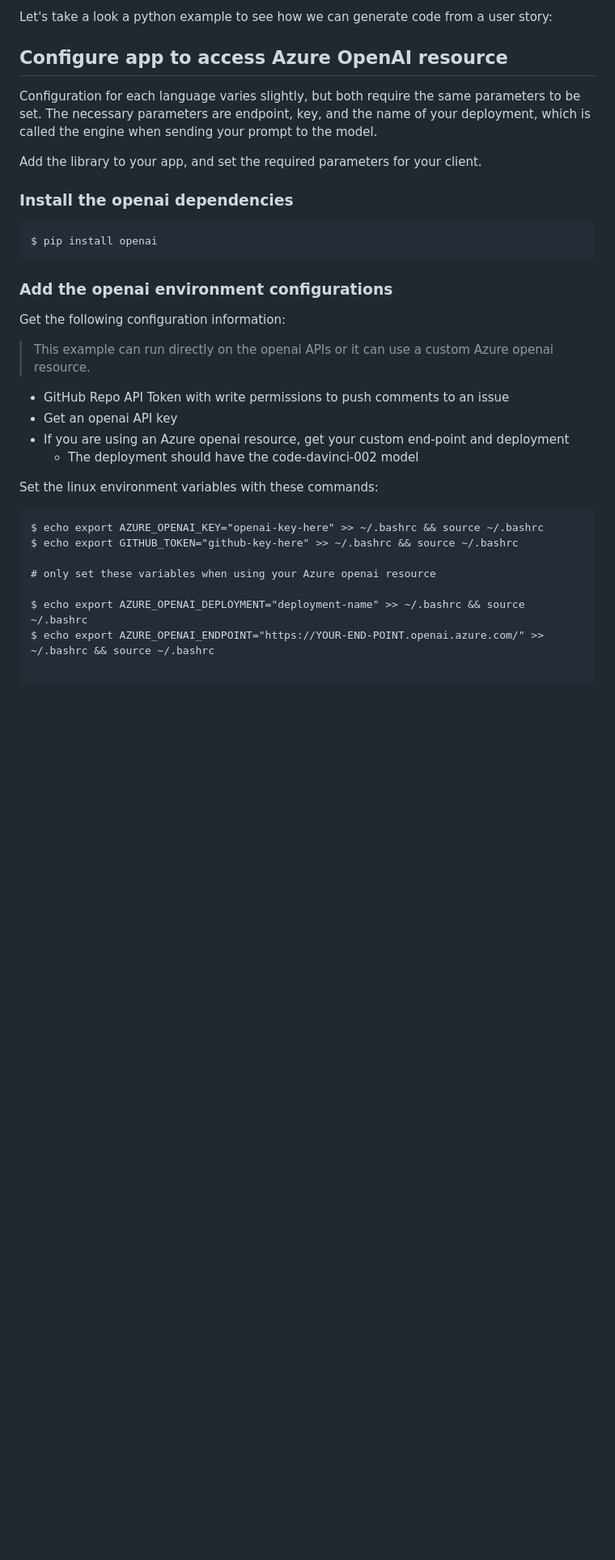
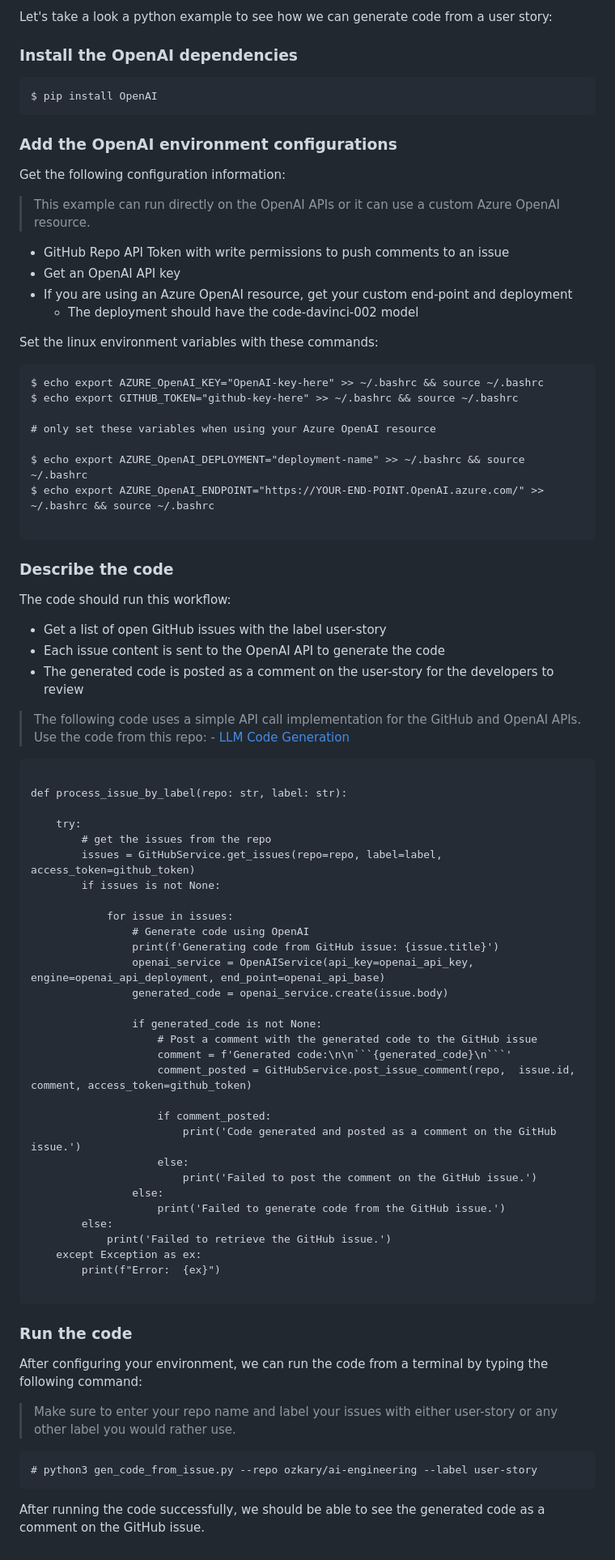
Before and after one commit to ozkary/ai-engineering, a Markdown page: python/code_generation/README.md, the part around one of its changes. Shown at 81% size. GitHub-like rendering; blank space fills up the shorter version.

Commit message:
add the code generation flow

````diff
--- a/python/code_generation/README.md
+++ b/python/code_generation/README.md
@@ -32,39 +34,85 @@ From this user story, we can see that the end user of the story is a data scient
 
 Let's take a look a python example to see how we can generate code from a user story:
 
-
-## Configure app to access Azure OpenAI resource
-
-Configuration for each language varies slightly, but both require the same parameters to be set. The necessary parameters are endpoint, key, and the name of your deployment, which is called the engine when sending your prompt to the model.
-
-Add the library to your app, and set the required parameters for your client.
-
-### Install the openai dependencies
+### Install the OpenAI dependencies
 
 ```
-$ pip install openai
+$ pip install OpenAI
 ```
 
-### Add the openai environment configurations
+### Add the OpenAI environment configurations
 
 Get the following configuration information:
 
-> This example can run directly on the openai APIs or it can use a custom Azure openai resource.
+> This example can run directly on the OpenAI APIs or it can use a custom Azure OpenAI resource.
 
 - GitHub Repo API Token with write permissions to push comments to an issue
-- Get an openai API key
-- If you are using an Azure openai resource, get your custom end-point and deployment
+- Get an OpenAI API key
+- If you are using an Azure OpenAI resource, get your custom end-point and deployment
   - The deployment should have the code-davinci-002 model
 
 Set the linux environment variables with these commands:
 
 ```
-$ echo export AZURE_OPENAI_KEY="openai-key-here" >> ~/.bashrc && source ~/.bashrc
+$ echo export AZURE_OpenAI_KEY="OpenAI-key-here" >> ~/.bashrc && source ~/.bashrc
 $ echo export GITHUB_TOKEN="github-key-here" >> ~/.bashrc && source ~/.bashrc
 
-# only set these variables when using your Azure openai resource
+# only set these variables when using your Azure OpenAI resource
 
-$ echo export AZURE_OPENAI_DEPLOYMENT="deployment-name" >> ~/.bashrc && source ~/.bashrc
-$ echo export AZURE_OPENAI_ENDPOINT="https://YOUR-END-POINT.openai.azure.com/" >> ~/.bashrc && source ~/.bashrc
+$ echo export AZURE_OpenAI_DEPLOYMENT="deployment-name" >> ~/.bashrc && source ~/.bashrc
+$ echo export AZURE_OpenAI_ENDPOINT="https://YOUR-END-POINT.OpenAI.azure.com/" >> ~/.bashrc && source ~/.bashrc
 
 ```
+### Describe the code
+
+The code should run this workflow:
+
+- Get a list of open GitHub issues with the label user-story
+- Each issue content is sent to the OpenAI API to generate the code
+- The generated code is posted as a comment on the user-story for the developers to review
+
+> The following code uses a simple API call implementation for the GitHub and OpenAI APIs. Use the code from this repo: - [LLM Code Generation](https://github.com/ozkary/ai-engineering/tree/main/python/code_generation)
+
+```
+
+def process_issue_by_label(repo: str, label: str):
+
+    try:
+        # get the issues from the repo
+        issues = GitHubService.get_issues(repo=repo, label=label, access_token=github_token)
+        if issues is not None:
+
+            for issue in issues:
+                # Generate code using OpenAI
+                print(f'Generating code from GitHub issue: {issue.title}')
+                openai_service = OpenAIService(api_key=openai_api_key, engine=openai_api_deployment, end_point=openai_api_base)
+                generated_code = openai_service.create(issue.body)
+
+                if generated_code is not None:
+                    # Post a comment with the generated code to the GitHub issue
+                    comment = f'Generated code:\n\n```{generated_code}\n```'
+                    comment_posted = GitHubService.post_issue_comment(repo,  issue.id, comment, access_token=github_token)
+
+                    if comment_posted:
+                        print('Code generated and posted as a comment on the GitHub issue.')
+                    else:
+                        print('Failed to post the comment on the GitHub issue.')
+                else:
+                    print('Failed to generate code from the GitHub issue.')
+        else:
+            print('Failed to retrieve the GitHub issue.')
+    except Exception as ex:
+        print(f"Error:  {ex}")
+
+```
+### Run the code
+
+After configuring your environment, we can run the code from a terminal by typing the following command:
+
+> Make sure to enter your repo name and label your issues with either user-story or any other label you would rather use.
+>
+```
+# python3 gen_code_from_issue.py --repo ozkary/ai-engineering --label user-story
+```
+
+After running the code successfully, we should be able to see the generated code as a comment on the GitHub issue.
````
Also changed, not shown: other parts of python/code_generation/README.md (+2 -0 lines), images/ozkary-openai-user-story-flow.png (added), 1 other file.
